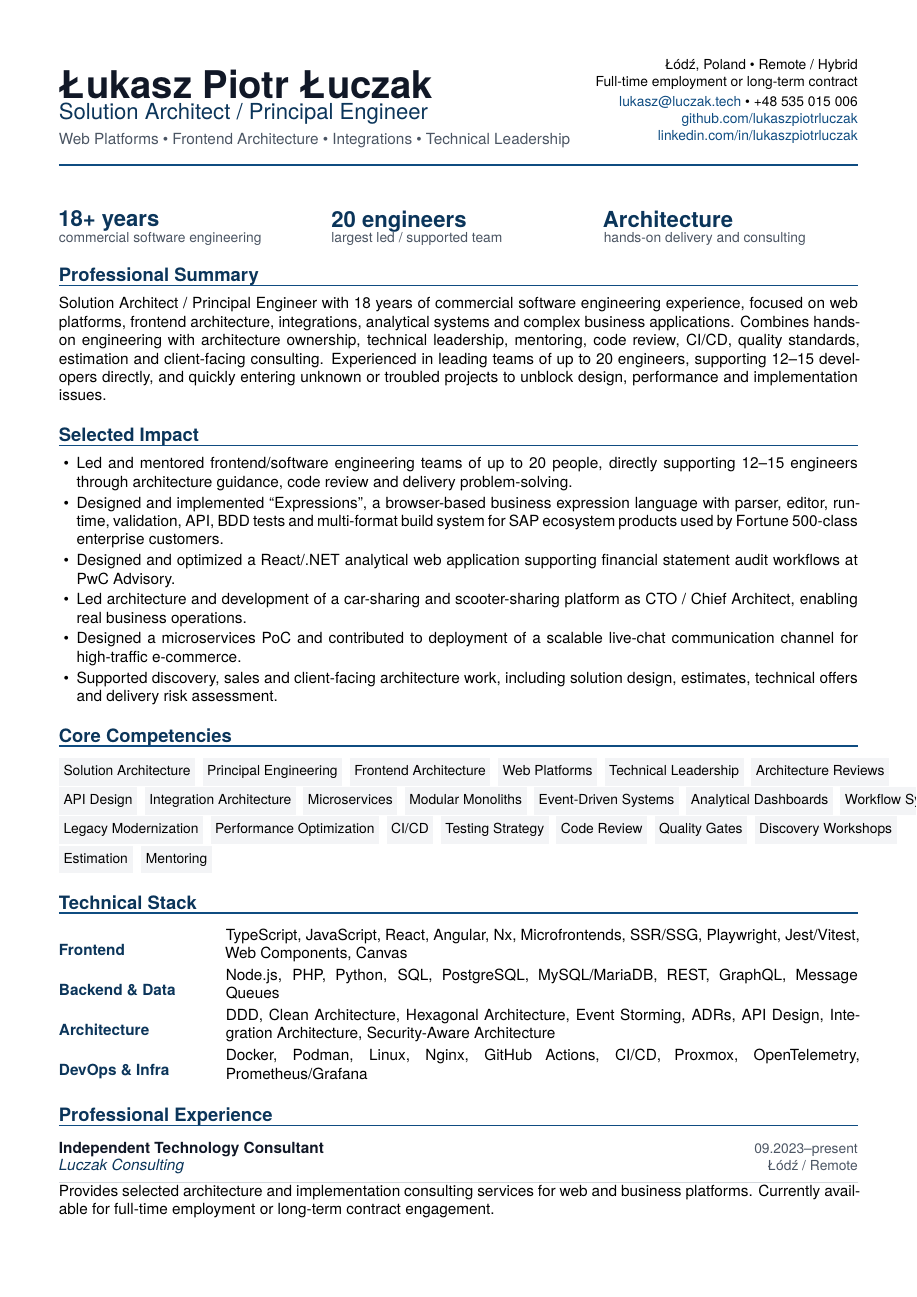
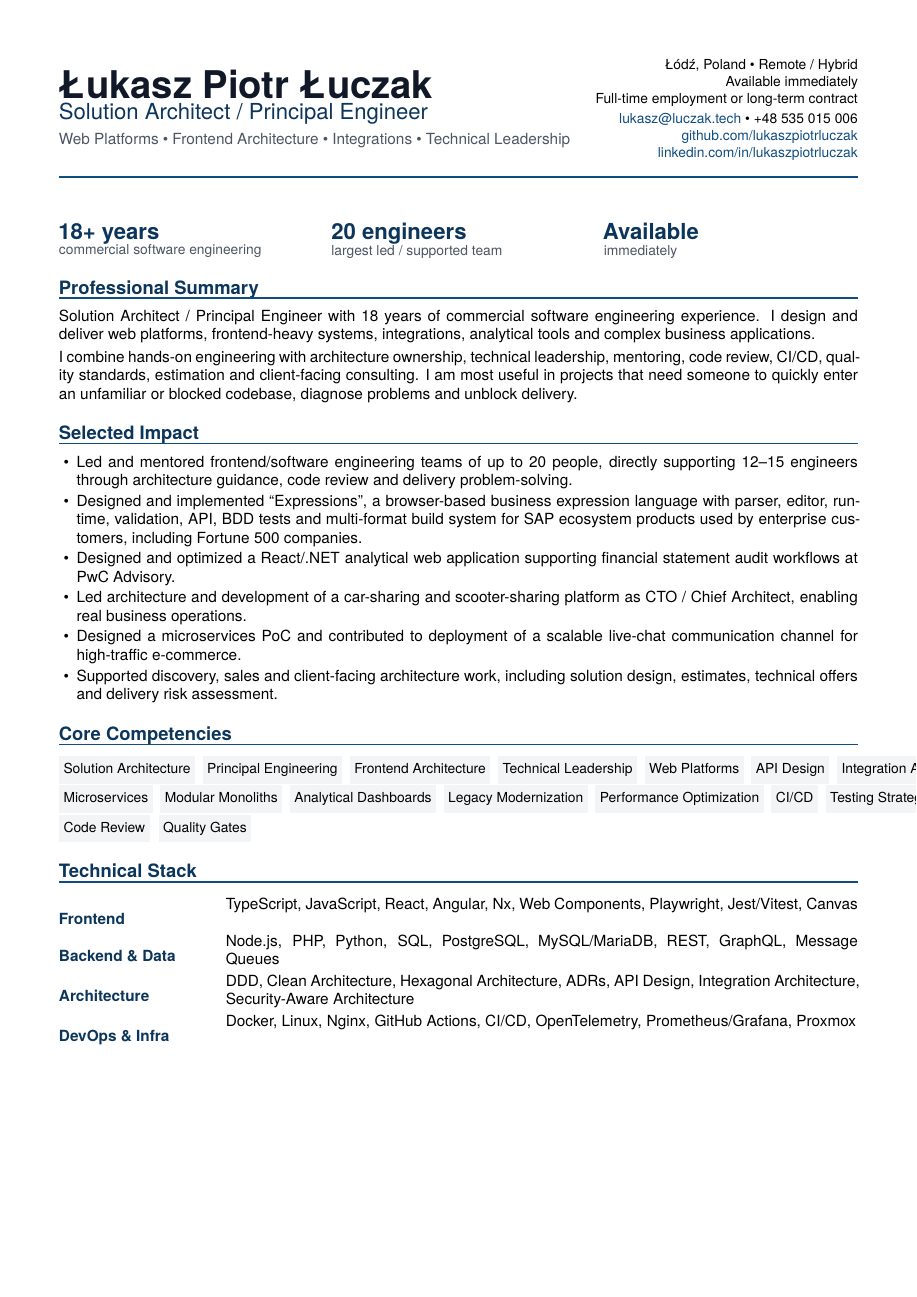
Before and after one commit to lukaszpiotrluczak/lukaszpiotrluczak, a LaTeX CV (cv/lukasz-piotr-luczak-cv.tex): page 1 of 3. Compiled offline with XeLaTeX.

Commit message:
docs: align CV and README with architect profile
Update the profile README and CV to better support the Solution Architect / Principal Engineer positioning.

- add immediate availability to the CV header and metrics
- move SoftwareHut above Luczak Consulting in professional experience
- refine professional summary and selected impact wording
- replace negative wording like troubled projects with blocked projects
- normalize Frontend Tech Lead naming
- simplify core competencies and technical stack
- align README wording, technical focus and engineering principles with the updated CV

```diff
--- a/cv/lukasz-piotr-luczak-cv.tex
+++ b/cv/lukasz-piotr-luczak-cv.tex
@@ -52,12 +52,6 @@
   {\color{linegray}\rule{\textwidth}{0.35pt}}\vspace{-3pt}
 }
 
-\newcommand{\compactrole}[4]{%
-  \Needspace{3\baselineskip}%
-  {\bfseries #1}\hfill {\small\color{textmuted}#2}\\[-1pt]
-  {\itshape\color{accentdark}#3}\hfill {\small\color{textmuted}#4}\vspace{2pt}
-}
-
 \newcommand{\metric}[2]{%
   \begin{minipage}[t]{0.31\textwidth}
     {\Large\bfseries\color{accentdark}\mbox{#1}}\\[-2pt]
@@ -77,6 +71,7 @@
 \begin{minipage}[t]{0.34\textwidth}
   \raggedleft\small
   Łódź, Poland \textbullet{} Remote / Hybrid\\
+  Available immediately\\
   Full-time employment or long-term contract\\[2pt]
   \href{mailto:lukasz@luczak.tech}{lukasz@luczak.tech} \textbullet{} +48 535 015 006\\
   \href{https://github.com/lukaszpiotrluczak}{github.com/lukaszpiotrluczak}\\
@@ -90,18 +85,20 @@
 \begin{tabularx}{\textwidth}{@{}X X X@{}}
 \metric{18+ years}{commercial software engineering} &
 \metric{20 engineers}{largest led / supported team} &
-\metric{Architecture}{hands-on delivery and consulting}
+\metric{Available}{immediately}
 \end{tabularx}
 
 \section{Professional Summary}
 
-Solution Architect / Principal Engineer with 18 years of commercial software engineering experience, focused on web platforms, frontend architecture, integrations, analytical systems and complex business applications. Combines hands-on engineering with architecture ownership, technical leadership, mentoring, code review, CI/CD, quality standards, estimation and client-facing consulting. Experienced in leading teams of up to 20 engineers, supporting 12--15 developers directly, and quickly entering unknown or troubled projects to unblock design, performance and implementation issues.
+Solution Architect / Principal Engineer with 18 years of commercial software engineering experience. I design and deliver web platforms, frontend-heavy systems, integrations, analytical tools and complex business applications.
+
+I combine hands-on engineering with architecture ownership, technical leadership, mentoring, code review, CI/CD, quality standards, estimation and client-facing consulting. I am most useful in projects that need someone to quickly enter an unfamiliar or blocked codebase, diagnose problems and unblock delivery.
 
 \section{Selected Impact}
 
 \begin{itemize}
   \item Led and mentored frontend/software engineering teams of up to 20 people, directly supporting 12--15 engineers through architecture guidance, code review and delivery problem-solving.
-  \item Designed and implemented ``Expressions'', a browser-based business expression language with parser, editor, runtime, validation, API, BDD tests and multi-format build system for SAP ecosystem products used by Fortune 500-class enterprise customers.
+  \item Designed and implemented ``Expressions'', a browser-based business expression language with parser, editor, runtime, validation, API, BDD tests and multi-format build system for SAP ecosystem products used by enterprise customers, including Fortune 500 companies.
   \item Designed and optimized a React/.NET analytical web application supporting financial statement audit workflows at PwC Advisory.
   \item Led architecture and development of a car-sharing and scooter-sharing platform as CTO / Chief Architect, enabling real business operations.
   \item Designed a microservices PoC and contributed to deployment of a scalable live-chat communication channel for high-traffic e-commerce.
@@ -113,44 +110,35 @@ Solution Architect / Principal Engineer with 18 years of commercial software eng
 \cvtag{Solution Architecture}\hspace{3pt}
 \cvtag{Principal Engineering}\hspace{3pt}
 \cvtag{Frontend Architecture}\hspace{3pt}
+\cvtag{Technical Leadership}\hspace{3pt}
 \cvtag{Web Platforms}\hspace{3pt}
-\cvtag{Technical Leadership}\hspace{3pt}
-\cvtag{Architecture Reviews}\hspace{3pt}
 \cvtag{API Design}\hspace{3pt}
 \cvtag{Integration Architecture}\hspace{3pt}
 \cvtag{Microservices}\hspace{3pt}
 \cvtag{Modular Monoliths}\hspace{3pt}
-\cvtag{Event-Driven Systems}\hspace{3pt}
 \cvtag{Analytical Dashboards}\hspace{3pt}
-\cvtag{Workflow Systems}\hspace{3pt}
 \cvtag{Legacy Modernization}\hspace{3pt}
 \cvtag{Performance Optimization}\hspace{3pt}
 \cvtag{CI/CD}\hspace{3pt}
 \cvtag{Testing Strategy}\hspace{3pt}
 \cvtag{Code Review}\hspace{3pt}
-\cvtag{Quality Gates}\hspace{3pt}
-\cvtag{Discovery Workshops}\hspace{3pt}
-\cvtag{Estimation}\hspace{3pt}
-\cvtag{Mentoring}
+\cvtag{Quality Gates}
 
 \section{Technical Stack}
 
 \begin{tabularx}{\textwidth}{@{}>{\bfseries\color{accentdark}}p{3.4cm}X@{}}
-Frontend & TypeScript, JavaScript, React, Angular, Nx, Microfrontends, SSR/SSG, Playwright, Jest/Vitest, Web Components, Canvas \\
+Frontend & TypeScript, JavaScript, React, Angular, Nx, Web Components, Playwright, Jest/Vitest, Canvas \\
 Backend \& Data & Node.js, PHP, Python, SQL, PostgreSQL, MySQL/MariaDB, REST, GraphQL, Message Queues \\
-Architecture & DDD, Clean Architecture, Hexagonal Architecture, Event Storming, ADRs, API Design, Integration Architecture, Security-Aware Architecture \\
-DevOps \& Infra & Docker, Podman, Linux, Nginx, GitHub Actions, CI/CD, Proxmox, OpenTelemetry, Prometheus/Grafana \\
+Architecture & DDD, Clean Architecture, Hexagonal Architecture, ADRs, API Design, Integration Architecture, Security-Aware Architecture \\
+DevOps \& Infra & Docker, Linux, Nginx, GitHub Actions, CI/CD, OpenTelemetry, Prometheus/Grafana, Proxmox \\
 \end{tabularx}
 
 \section{Professional Experience}
 
-\role{Independent Technology Consultant}{09.2023--present}{Luczak Consulting}{Łódź / Remote}
-Provides selected architecture and implementation consulting services for web and business platforms. Currently available for full-time employment or long-term contract engagement.
-
-\role{Frontend TechLead / Senior Software Engineer}{10.2021--08.2023, 06.2024--05.2025}{SoftwareHut}{Remote / Poland}
+\role{Frontend Tech Lead / Senior Software Engineer}{10.2021--08.2023, 06.2024--05.2025}{SoftwareHut}{Remote / Poland}
 \begin{itemize}
   \item Led and mentored a team of 12--15 frontend engineers while participating in delivery projects as a senior hands-on engineer and architecture advisor.
   \item Designed frontend architectures, performed code reviews across own and external projects, and supported teams with expert-level frontend and web platform knowledge.
   \item Participated in discovery and sales meetings, prepared solution architectures, technical estimates and implementation offers.
-  \item Frequently brought into unfamiliar or troubled projects to diagnose issues, unblock implementation problems and support delivery.
+  \item Frequently joined unfamiliar or blocked projects to diagnose issues, unblock implementation problems and support delivery.
   \item Selected work included a healthcare services directory with appointment registration integrated with a government API, and a platform for modelling and designing autonomous warehouse systems.
```
Also changed, not shown: README.md, cv/lukasz-piotr-luczak-cv.tex (23 more changed lines).
